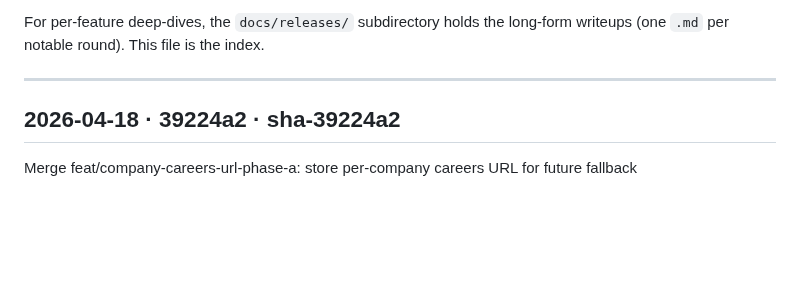
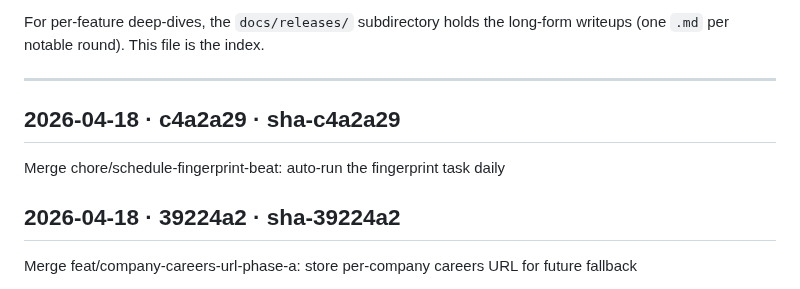
Before and after one commit to betaque-team/sales-platform, a Markdown page: docs/RELEASES.md, the part around the change. GitHub-like rendering; blank space fills up the shorter version.

Commit message:
docs(releases): append sha-c4a2a29 [skip ci]

```diff
--- a/docs/RELEASES.md
+++ b/docs/RELEASES.md
@@ -29,6 +29,10 @@ long-form writeups (one `.md` per notable round). This file is the index.
 ---
 
 <!-- RELEASES_LOG_START -->
+
+## 2026-04-18 · c4a2a29 · sha-c4a2a29
+Merge chore/schedule-fingerprint-beat: auto-run the fingerprint task daily
+
 
 ## 2026-04-18 · 39224a2 · sha-39224a2
 Merge feat/company-careers-url-phase-a: store per-company careers URL for future fallback
```
